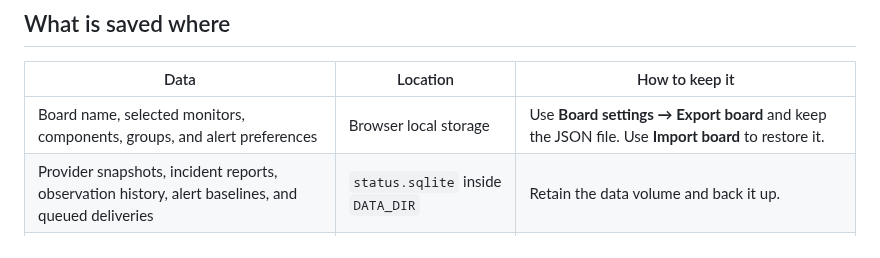
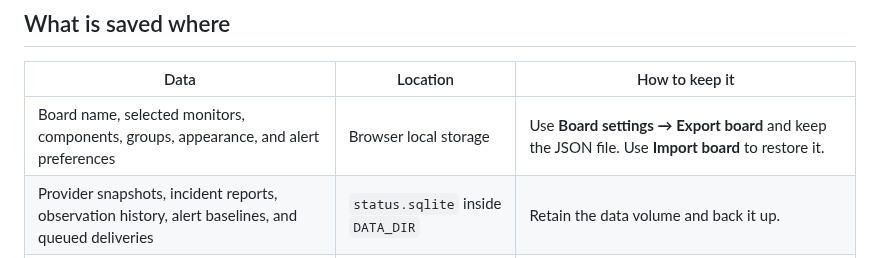
Before and after one commit to NicholasTing/whatsgoingon, a Markdown page: docs/persistence.md, the part around the change. GitHub-like rendering.

```diff
--- a/docs/persistence.md
+++ b/docs/persistence.md
@@ -6,7 +6,7 @@ Run one continuously available app instance with a persistent disk, and keep bac
 
 | Data | Location | How to keep it |
 | --- | --- | --- |
-| Board name, selected monitors, components, groups, and alert preferences | Browser local storage | Use **Board settings → Export board** and keep the JSON file. Use **Import board** to restore it. |
+| Board name, selected monitors, components, groups, appearance, and alert preferences | Browser local storage | Use **Board settings → Export board** and keep the JSON file. Use **Import board** to restore it. |
 | Provider snapshots, incident reports, observation history, alert baselines, and queued deliveries | `status.sqlite` inside `DATA_DIR` | Retain the data volume and back it up. |
 | Background alert configuration | Your `WATCH_CONFIG` file | Keep a private copy outside the release directory, or mount it from your own secret store. Back it up separately. |
 
```
Also changed, not shown: README.md (+13 -0 lines), docs/preview.png, 15 other files.
